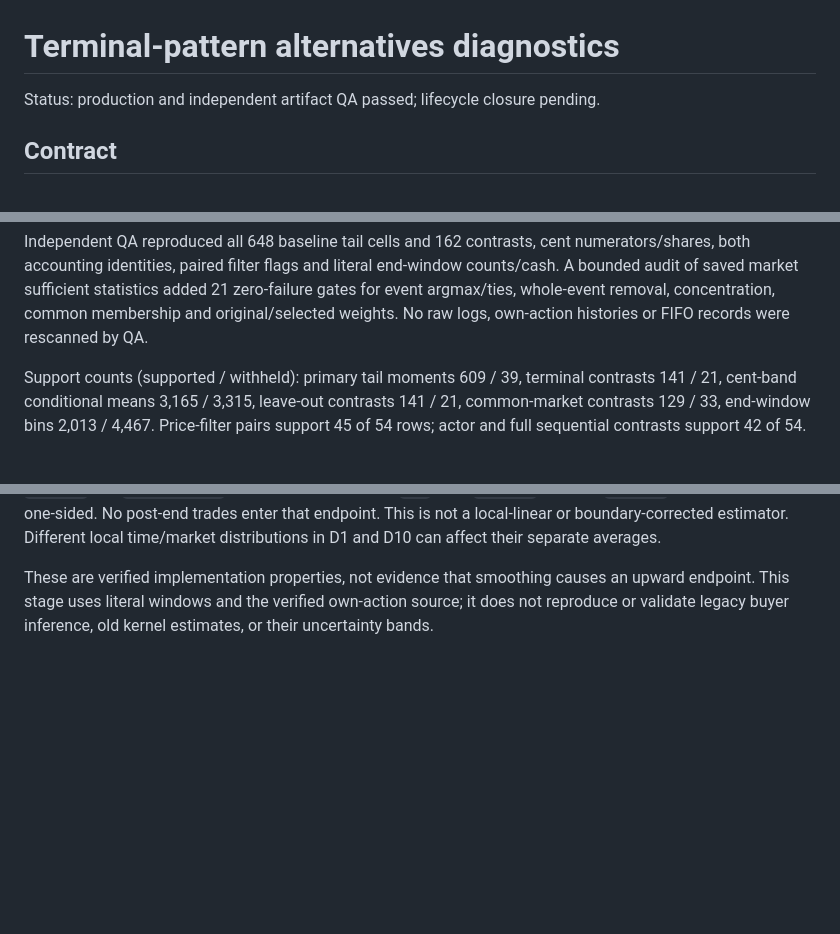
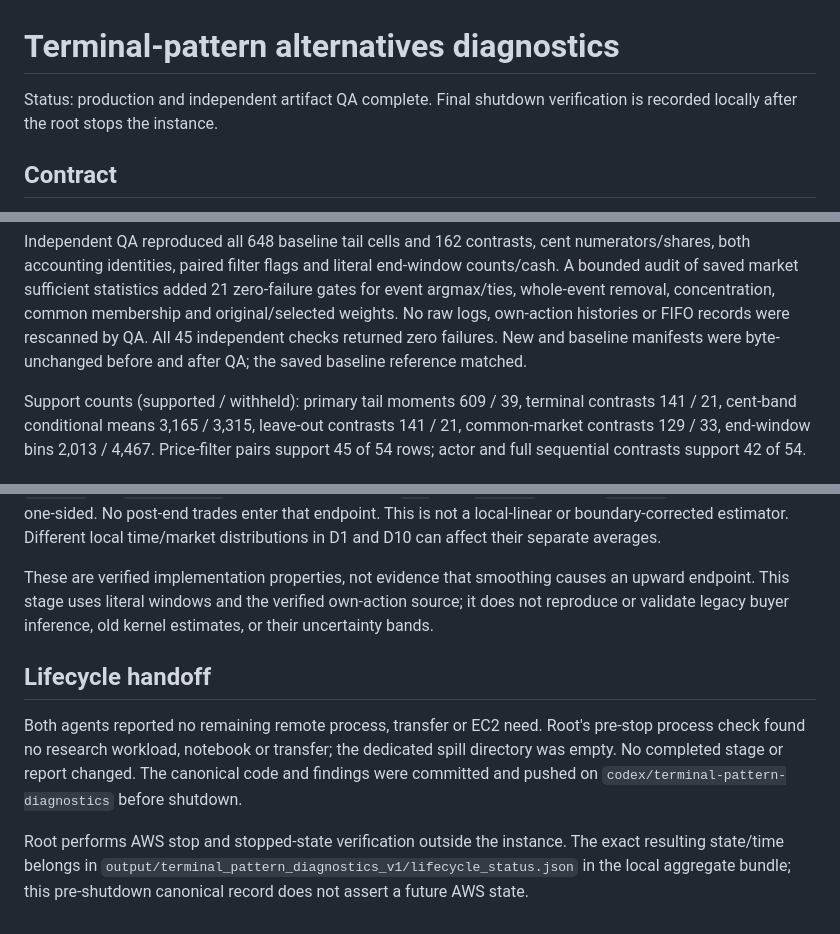
Before and after one commit to josephweintraub/prediction_markets, a Markdown page: docs/runs/2026-10-03_terminal_pattern_diagnostics_v1.md, 3 parts joined by grey strips. Rendered like a GitHub page; blank space fills up the shorter version.

Commit message:
Finalize terminal diagnostic audit and shutdown handoff
Record all 45 independent checks and unchanged manifests. Keep verified shutdown state in the local lifecycle record after the instance is stopped.

```diff
--- a/docs/runs/2026-10-03_terminal_pattern_diagnostics_v1.md
+++ b/docs/runs/2026-10-03_terminal_pattern_diagnostics_v1.md
@@ -1,6 +1,7 @@
 # Terminal-pattern alternatives diagnostics
 
-Status: production and independent artifact QA passed; lifecycle closure pending.
+Status: production and independent artifact QA complete. Final shutdown
+verification is recorded locally after the root stops the instance.
 
 ## Contract
 
@@ -65,6 +66,8 @@ literal end-window counts/cash. A bounded audit of saved market sufficient
 statistics added 21 zero-failure gates for event argmax/ties, whole-event
 removal, concentration, common membership and original/selected weights.
 No raw logs, own-action histories or FIFO records were rescanned by QA.
+All 45 independent checks returned zero failures. New and baseline manifests
+were byte-unchanged before and after QA; the saved baseline reference matched.
 
 Support counts (supported / withheld): primary tail moments 609 / 39,
 terminal contrasts 141 / 21, cent-band conditional means 3,165 / 3,315,
@@ -225,3 +228,17 @@ These are verified implementation properties, not evidence that smoothing
 causes an upward endpoint. This stage uses literal windows and the verified
 own-action source; it does not reproduce or validate legacy buyer inference,
 old kernel estimates, or their uncertainty bands.
+
+## Lifecycle handoff
+
+Both agents reported no remaining remote process, transfer or EC2 need.
+Root's pre-stop process check found no research workload, notebook or transfer;
+the dedicated spill directory was empty. No completed stage or report changed.
+The canonical code and findings were committed and pushed on
+`codex/terminal-pattern-diagnostics` before shutdown.
+
+Root performs AWS stop and stopped-state verification outside the instance.
+The exact resulting state/time belongs in
+`output/terminal_pattern_diagnostics_v1/lifecycle_status.json` in the local
+aggregate bundle; this pre-shutdown canonical record does not assert a future
+AWS state.
```
